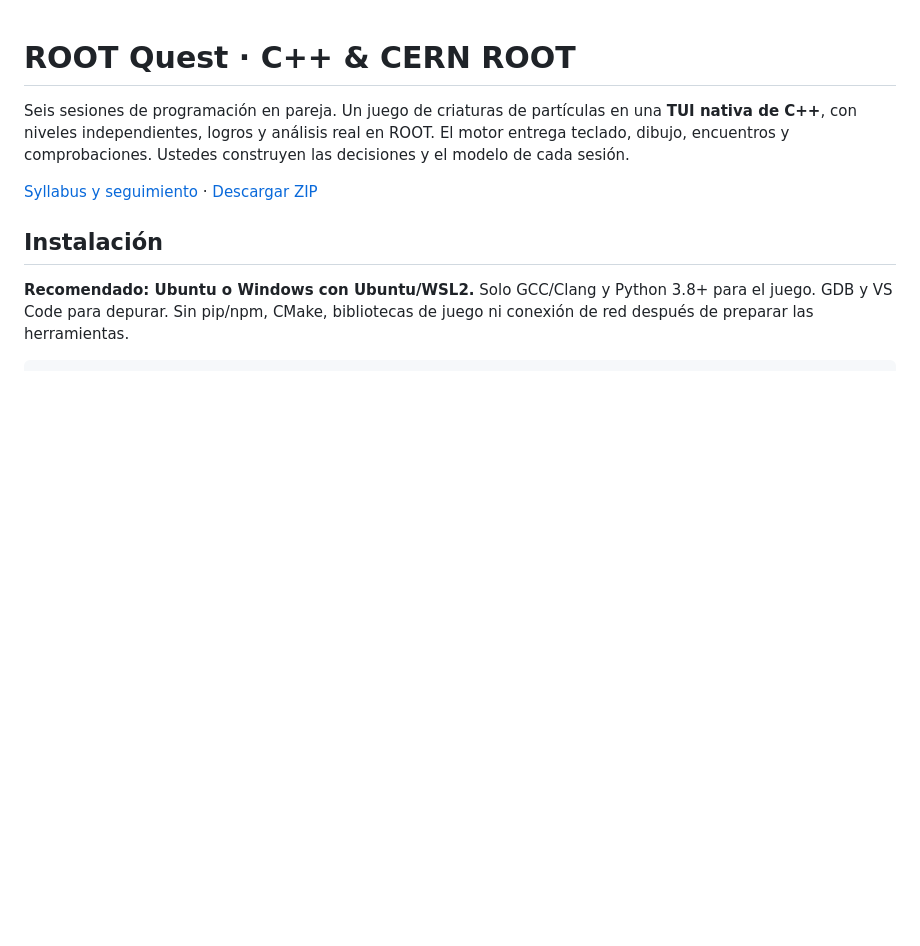
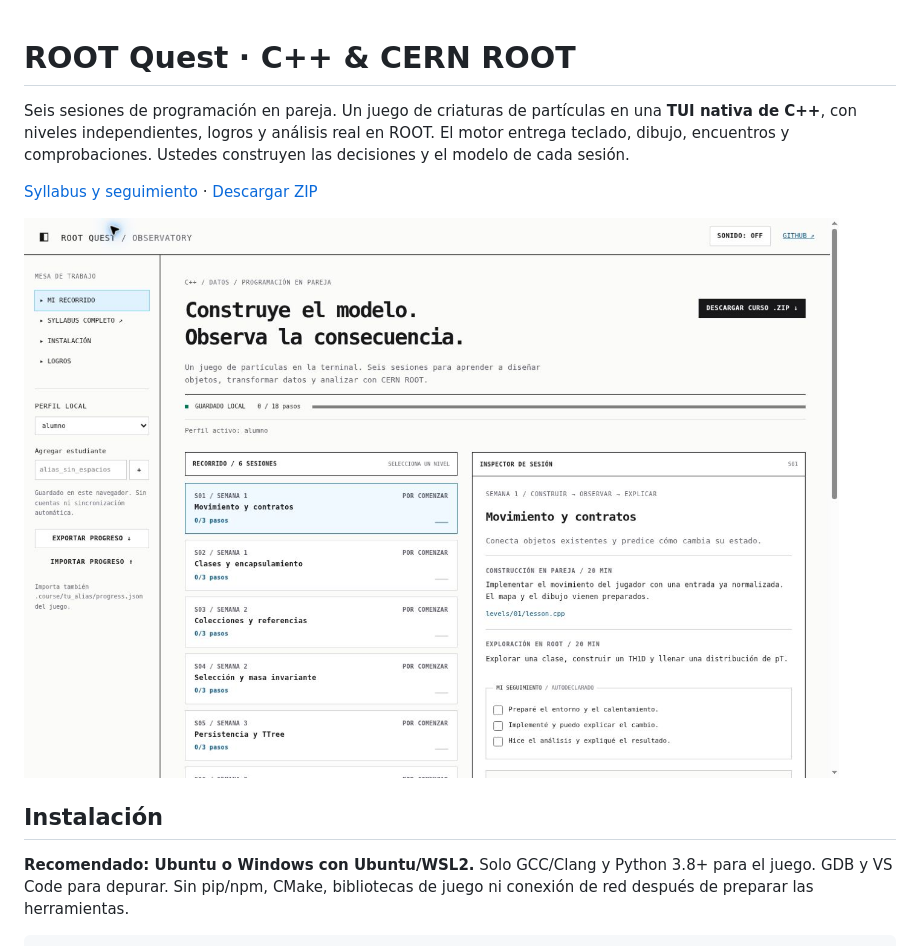
Before and after one commit to fbientrigo/cpp_root_course, a Markdown page: README.md, the part around the change. Drawn GitHub-style; pictures changed too: docs/preview.jpg (added); blank space fills up the shorter version.

Commit message:
docs: align syllabus with the working course and add verified preview

```diff
--- a/README.md
+++ b/README.md
@@ -7,6 +7,8 @@ las decisiones y el modelo de cada sesión.
 
 [Syllabus y seguimiento](https://fbientrigo.github.io/cpp_root_course/) ·
 [Descargar ZIP](https://github.com/fbientrigo/cpp_root_course/archive/refs/heads/main.zip)
+
+![Seguimiento local del curso y syllabus por sesiones](docs/preview.jpg)
 
 ## Instalación
 
```
Also changed, not shown: 3 other files.
